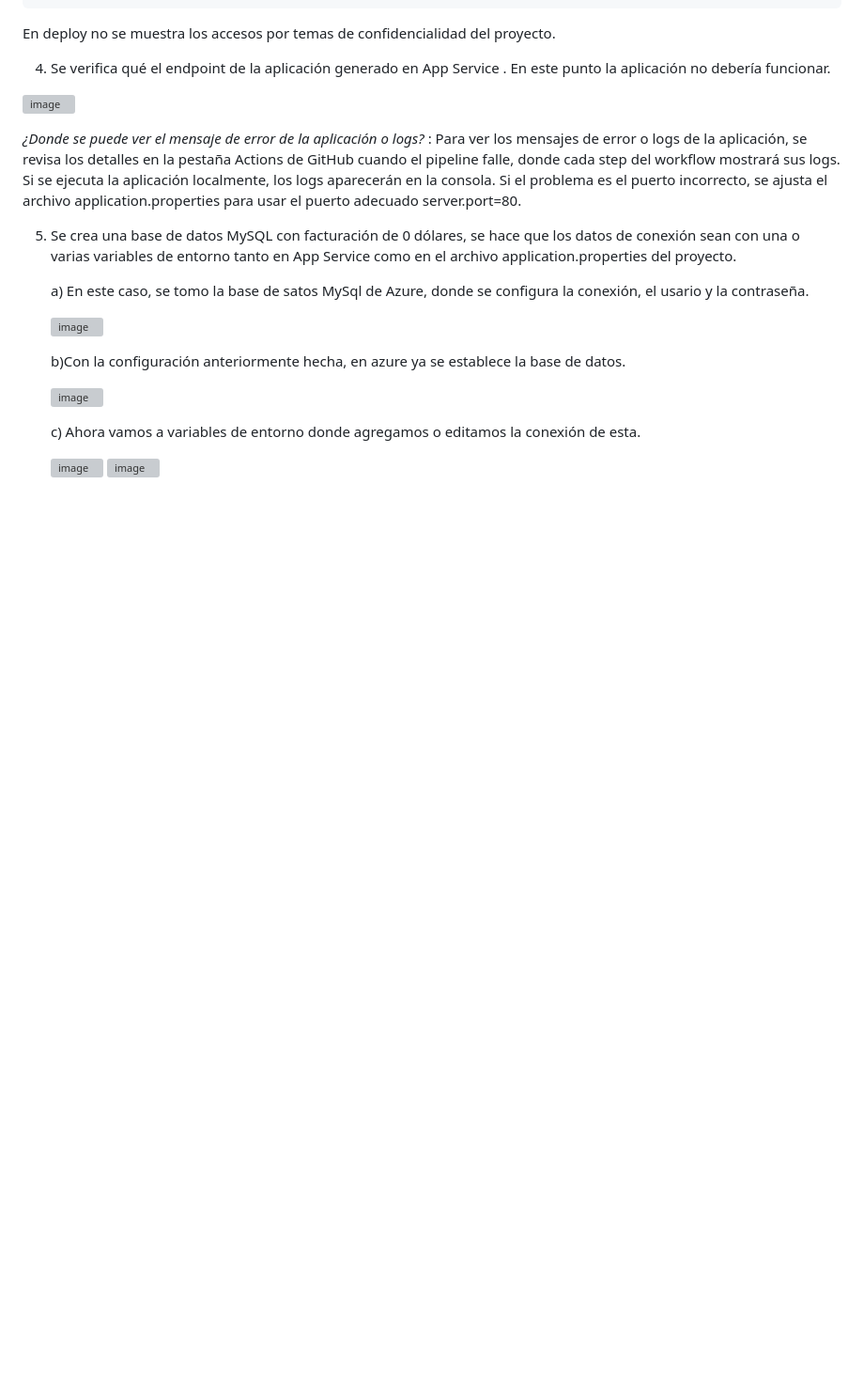
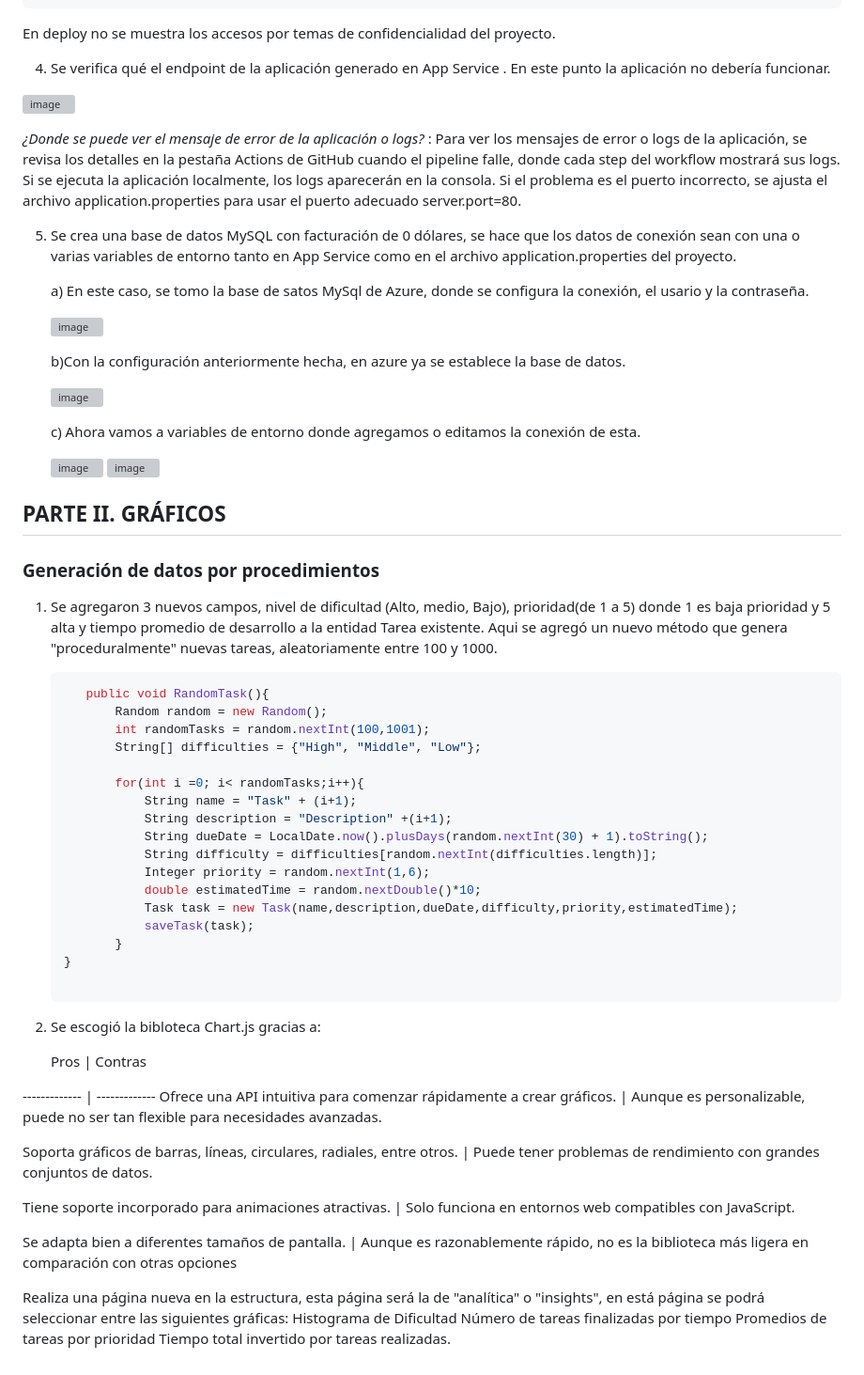
Before and after one commit to LaaSofiaa/SPTI-Testing, a Markdown page: README.md, the part around one of its changes. Shown at 94% size. GitHub-like rendering; blank space fills up the shorter version; grey boxes are pictures that could not be loaded.

````diff
--- a/README.md
+++ b/README.md
@@ -309,3 +309,49 @@ Para ver los mensajes de error o logs de la aplicación, se revisa los detalles
 
    ![image](https://github.com/user-attachments/assets/e0af26fa-3dee-4b1f-9cd9-b6ab4ca4b2b7)
    ![image](https://github.com/user-attachments/assets/7fef1f50-187b-4ae6-acf9-e3cce110622e)
+
+
+## PARTE II. GRÁFICOS
+
+### Generación de datos por procedimientos
+
+1. Se agregaron 3 nuevos campos, nivel de dificultad (Alto, medio, Bajo), prioridad(de 1 a 5) donde 1 es baja prioridad y 5 alta y tiempo promedio de desarrollo a la entidad Tarea existente. Aqui se agregó un nuevo método que genera "proceduralmente" nuevas tareas, aleatoriamente entre 100 y 1000.
+
+    ```java
+       public void RandomTask(){
+           Random random = new Random();
+           int randomTasks = random.nextInt(100,1001);
+           String[] difficulties = {"High", "Middle", "Low"};
+
+           for(int i =0; i< randomTasks;i++){
+               String name = "Task" + (i+1);
+               String description = "Description" +(i+1);
+               String dueDate = LocalDate.now().plusDays(random.nextInt(30) + 1).toString();
+               String difficulty = difficulties[random.nextInt(difficulties.length)];
+               Integer priority = random.nextInt(1,6);
+               double estimatedTime = random.nextDouble()*10;
+               Task task = new Task(name,description,dueDate,difficulty,priority,estimatedTime);
+               saveTask(task);
+           }
+    }
+
+   ```
+2. Se escogió la bibloteca Chart.js gracias a:
+
+   Pros |	Contras
+
+------------- | -------------
+Ofrece una API intuitiva para comenzar rápidamente a crear gráficos.  | Aunque es personalizable, puede no ser tan flexible para necesidades avanzadas.
+
+Soporta gráficos de barras, líneas, circulares, radiales, entre otros. | Puede tener problemas de rendimiento con grandes conjuntos de datos.
+
+Tiene soporte incorporado para animaciones atractivas. | Solo funciona en entornos web compatibles con JavaScript.
+
+Se adapta bien a diferentes tamaños de pantalla.  | Aunque es razonablemente rápido, no es la biblioteca más ligera en comparación con otras opciones
+
+
+Realiza una página nueva en la estructura, esta página será la de "analítica" o "insights", en está página se podrá seleccionar entre las siguientes gráficas:
+Histograma de Dificultad
+Número de tareas finalizadas por tiempo
+Promedios de tareas por prioridad
+Tiempo total invertido por tareas realizadas.
````
Also changed, not shown: other parts of README.md (+1 -1 lines).
